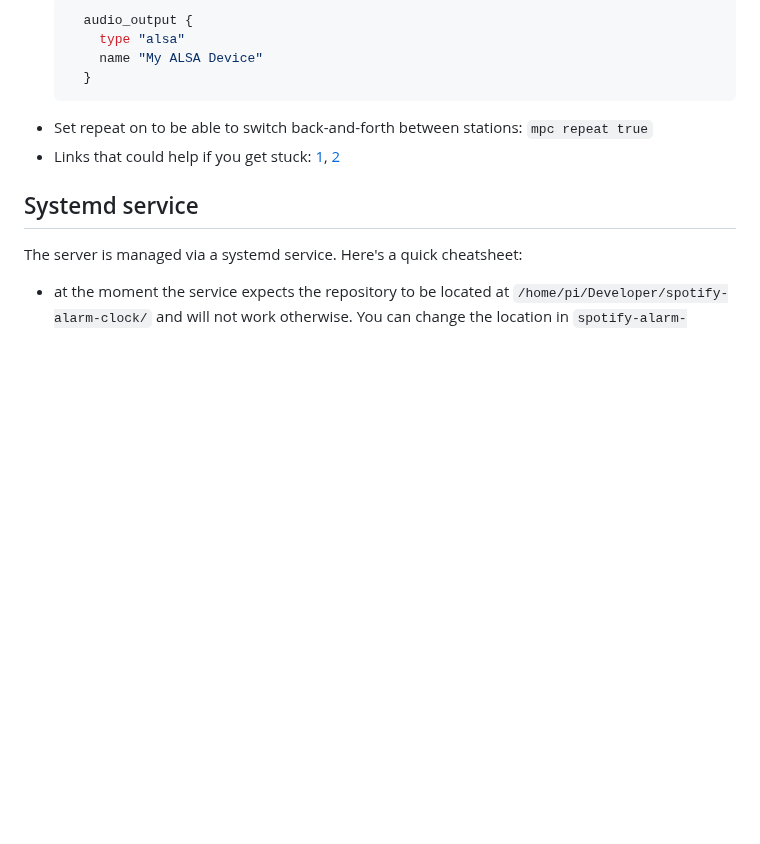
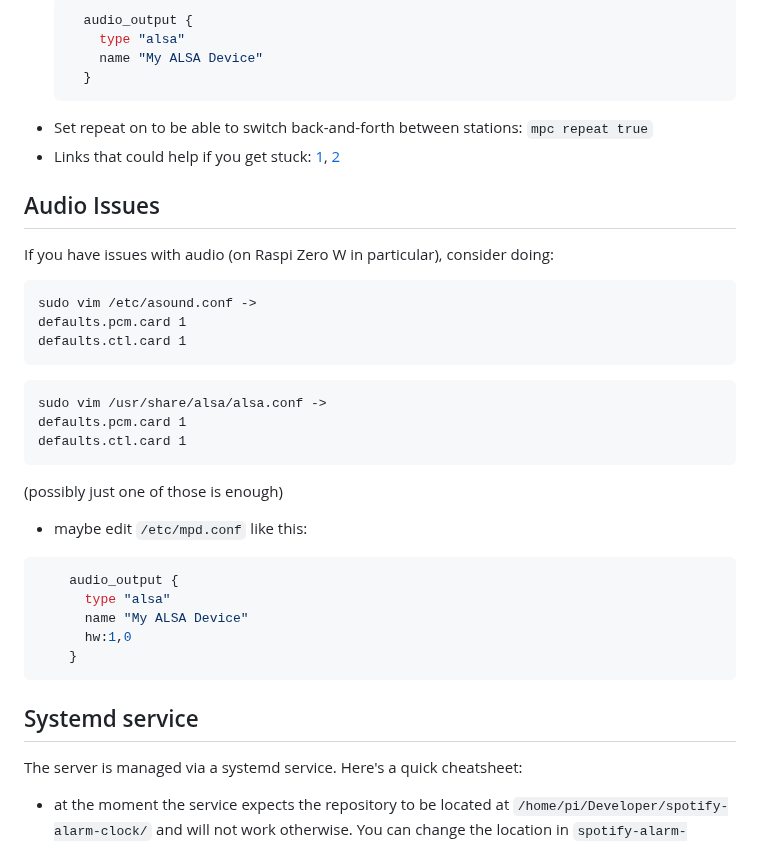
Before and after one commit to janek/music-alarm-clock, a Markdown page: README.md, the part around the change. Drawn GitHub-style; blank space fills up the shorter version.

Commit message:
minor readme updates for  Audio

````diff
--- a/README.md
+++ b/README.md
@@ -62,6 +62,35 @@ nano config.ini
 - Set repeat on to be able to switch back-and-forth between stations: `mpc repeat true`
 - Links that could help if you get stuck: [1](https://www.rohberg.ch/de/blog/radio-streaming-with-a-raspberry-pi), [2](https://www.lesbonscomptes.com/pages/raspmpd.html)
 
+## Audio Issues
+If you have issues with audio (on Raspi Zero W in particular), consider doing:
+
+```
+sudo vim /etc/asound.conf ->
+defaults.pcm.card 1
+defaults.ctl.card 1
+```
+
+```
+sudo vim /usr/share/alsa/alsa.conf ->
+defaults.pcm.card 1
+defaults.ctl.card 1
+```
+
+(possibly just one of those is enough)
+
+- maybe edit `/etc/mpd.conf` like this:
+```sh
+    audio_output {
+      type "alsa"
+      name "My ALSA Device"
+      hw:1,0
+    }
+```
+
+
+
+
 ## Systemd service
 
 The server is managed via a systemd service. Here's a quick cheatsheet:
````
